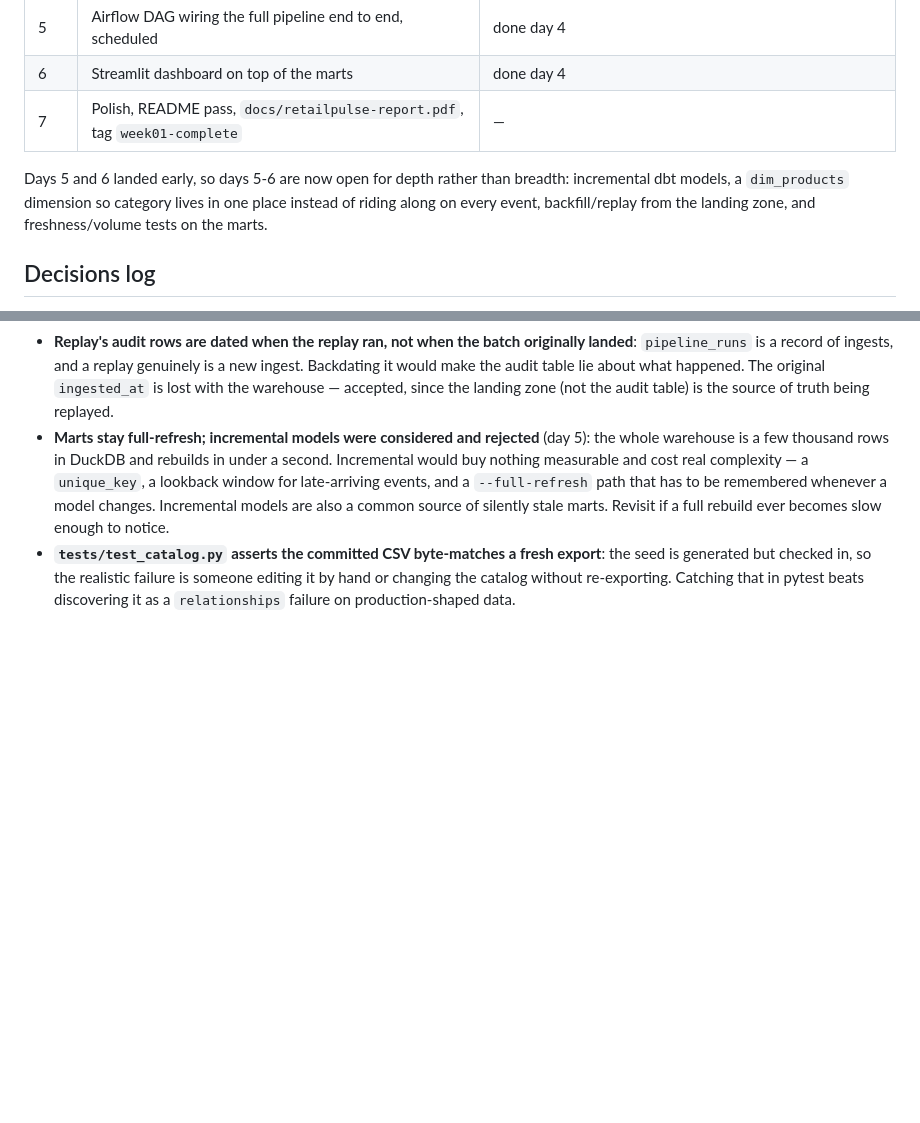
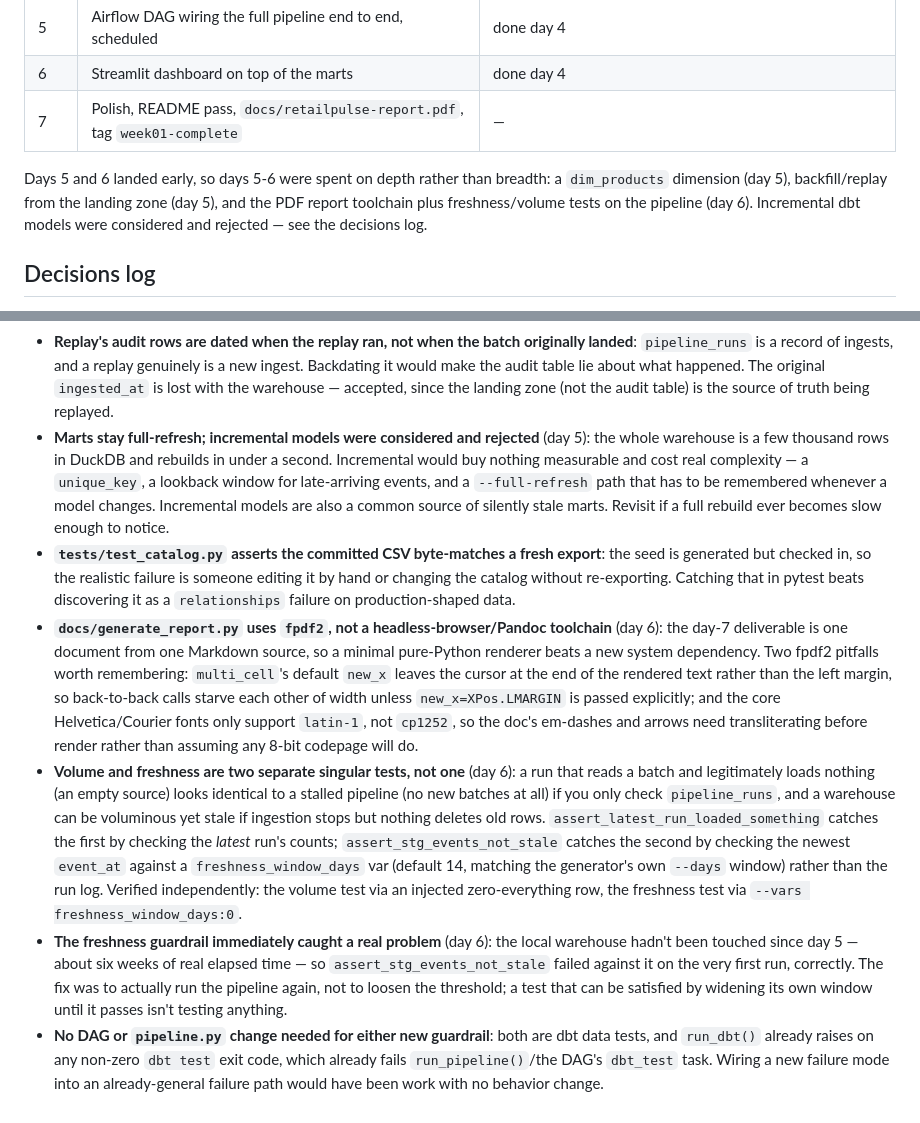
Before and after one commit to SaurabhMastud/retailpulse, a Markdown page: docs/ARCHITECTURE.md, 2 parts joined by grey strips. Rendered like a GitHub page; blank space fills up the shorter version.

```diff
--- a/docs/ARCHITECTURE.md
+++ b/docs/ARCHITECTURE.md
@@ -65,10 +65,11 @@ Events are generated in sessions (1-4 events, same user, clustered timestamps) r
 | 6 | Streamlit dashboard on top of the marts | done day 4 |
 | 7 | Polish, README pass, `docs/retailpulse-report.pdf`, tag `week01-complete` | — |
 
-Days 5 and 6 landed early, so days 5-6 are now open for depth rather than
-breadth: incremental dbt models, a `dim_products` dimension so category lives
-in one place instead of riding along on every event, backfill/replay from the
-landing zone, and freshness/volume tests on the marts.
+Days 5 and 6 landed early, so days 5-6 were spent on depth rather than
+breadth: a `dim_products` dimension (day 5), backfill/replay from the landing
+zone (day 5), and the PDF report toolchain plus freshness/volume tests on the
+pipeline (day 6). Incremental dbt models were considered and rejected — see
+the decisions log.
 
 ## Decisions log
 
@@ -94,3 +95,7 @@ landing zone, and freshness/volume tests on the marts.
 - **Replay's audit rows are dated when the replay ran, not when the batch originally landed**: `pipeline_runs` is a record of ingests, and a replay genuinely is a new ingest. Backdating it would make the audit table lie about what happened. The original `ingested_at` is lost with the warehouse — accepted, since the landing zone (not the audit table) is the source of truth being replayed.
 - **Marts stay full-refresh; incremental models were considered and rejected** (day 5): the whole warehouse is a few thousand rows in DuckDB and rebuilds in under a second. Incremental would buy nothing measurable and cost real complexity — a `unique_key`, a lookback window for late-arriving events, and a `--full-refresh` path that has to be remembered whenever a model changes. Incremental models are also a common source of silently stale marts. Revisit if a full rebuild ever becomes slow enough to notice.
 - **`tests/test_catalog.py` asserts the committed CSV byte-matches a fresh export**: the seed is generated but checked in, so the realistic failure is someone editing it by hand or changing the catalog without re-exporting. Catching that in pytest beats discovering it as a `relationships` failure on production-shaped data.
+- **`docs/generate_report.py` uses `fpdf2`, not a headless-browser/Pandoc toolchain** (day 6): the day-7 deliverable is one document from one Markdown source, so a minimal pure-Python renderer beats a new system dependency. Two fpdf2 pitfalls worth remembering: `multi_cell`'s default `new_x` leaves the cursor at the end of the rendered text rather than the left margin, so back-to-back calls starve each other of width unless `new_x=XPos.LMARGIN` is passed explicitly; and the core Helvetica/Courier fonts only support `latin-1`, not `cp1252`, so the doc's em-dashes and arrows need transliterating before render rather than assuming any 8-bit codepage will do.
+- **Volume and freshness are two separate singular tests, not one** (day 6): a run that reads a batch and legitimately loads nothing (an empty source) looks identical to a stalled pipeline (no new batches at all) if you only check `pipeline_runs`, and a warehouse can be voluminous yet stale if ingestion stops but nothing deletes old rows. `assert_latest_run_loaded_something` catches the first by checking the *latest* run's counts; `assert_stg_events_not_stale` catches the second by checking the newest `event_at` against a `freshness_window_days` var (default 14, matching the generator's own `--days` window) rather than the run log. Verified independently: the volume test via an injected zero-everything row, the freshness test via `--vars freshness_window_days:0`.
+- **The freshness guardrail immediately caught a real problem** (day 6): the local warehouse hadn't been touched since day 5 — about six weeks of real elapsed time — so `assert_stg_events_not_stale` failed against it on the very first run, correctly. The fix was to actually run the pipeline again, not to loosen the threshold; a test that can be satisfied by widening its own window until it passes isn't testing anything.
+- **No DAG or `pipeline.py` change needed for either new guardrail**: both are dbt data tests, and `run_dbt()` already raises on any non-zero `dbt test` exit code, which already fails `run_pipeline()`/the DAG's `dbt_test` task. Wiring a new failure mode into an already-general failure path would have been work with no behavior change.
```
Also changed, not shown: README.md (+13 -3 lines).
